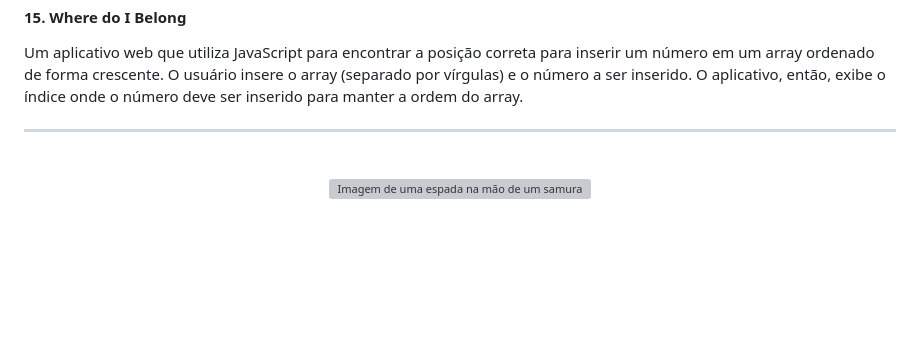
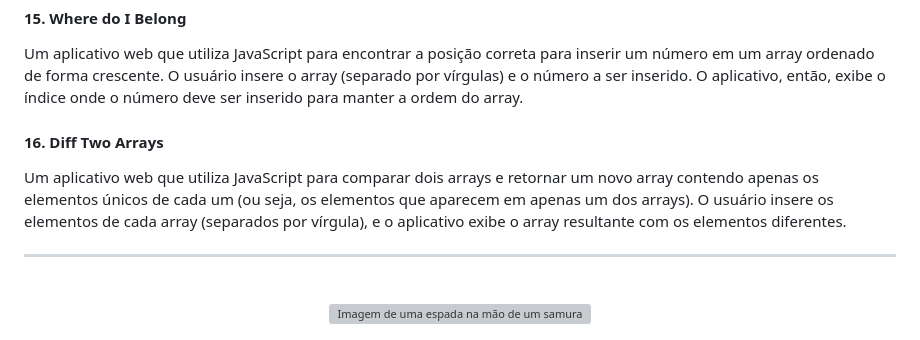
Before and after one commit to Caiorossi00/Katas, a Markdown page: README.md, the part around the change. GitHub-like rendering; blank space fills up the shorter version; grey boxes are pictures that could not be loaded.

```diff
--- a/README.md
+++ b/README.md
@@ -54,7 +54,8 @@
 <h4>15. Where do I Belong</h4>
 <p>Um aplicativo web que utiliza JavaScript para encontrar a posição correta para inserir um número em um array ordenado de forma crescente. O usuário insere o array (separado por vírgulas) e o número a ser inserido. O aplicativo, então, exibe o índice onde o número deve ser inserido para manter a ordem do array.</p>
 
-
+<h4>16. Diff Two Arrays</h4>
+<p>Um aplicativo web que utiliza JavaScript para comparar dois arrays e retornar um novo array contendo apenas os elementos únicos de cada um (ou seja, os elementos que aparecem em apenas um dos arrays). O usuário insere os elementos de cada array (separados por vírgula), e o aplicativo exibe o array resultante com os elementos diferentes.</p>
 
 <hr>
 <br />
```
